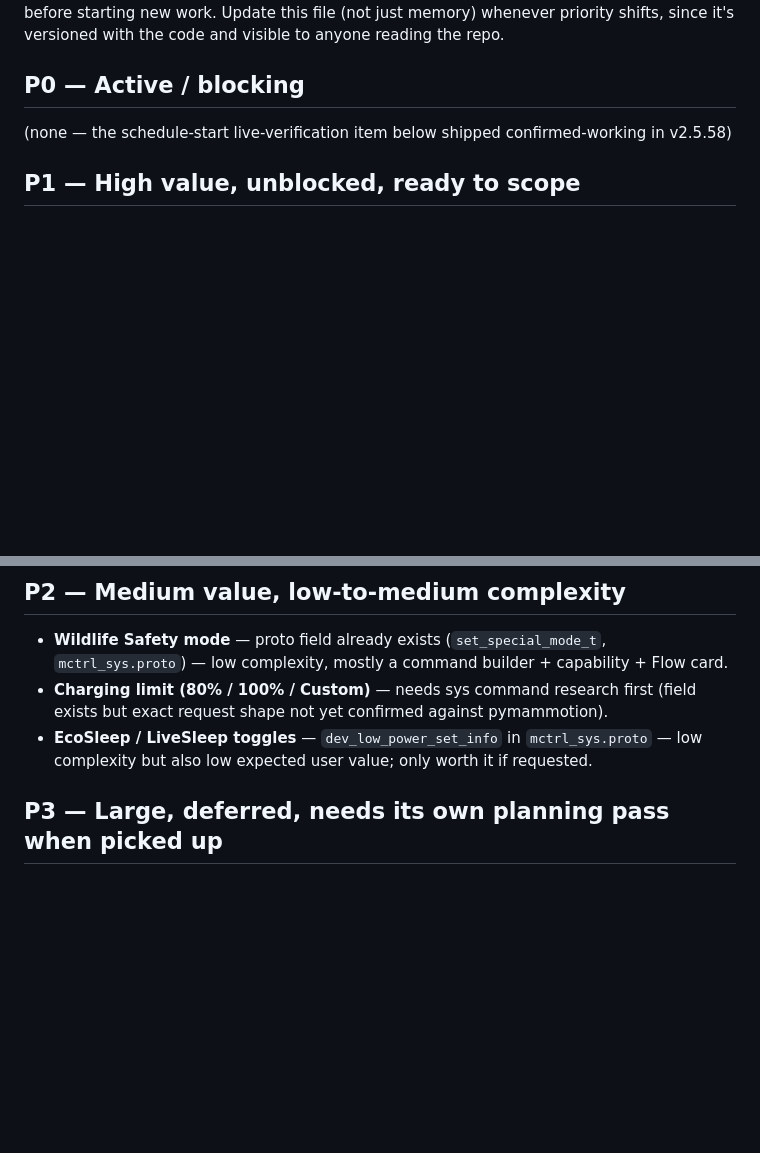
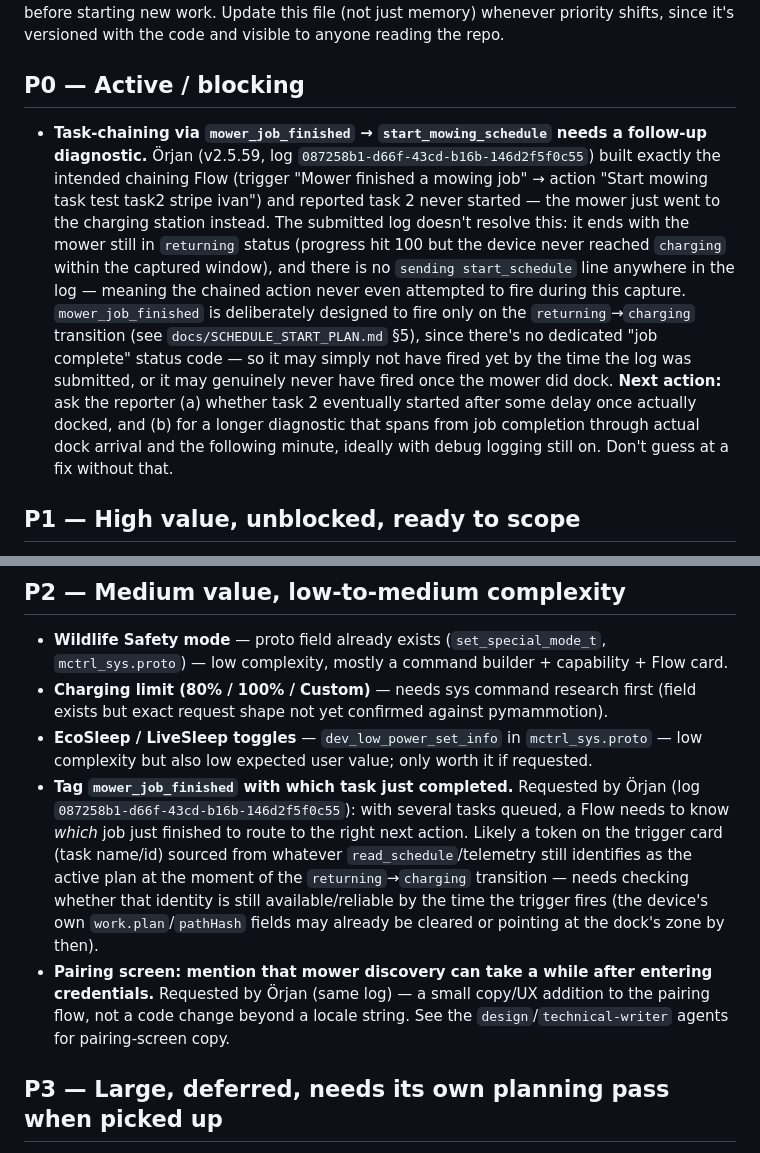
Before and after one commit to mathiastornblom/net.tornbloms.mammotion, a Markdown page: docs/ROADMAP.md, 2 parts joined by grey strips. Drawn GitHub-style; blank space fills up the shorter version.

Commit message:
Log new v2.5.59 diagnostic findings in the roadmap
Örjan's log 087258b1-d66f-43cd-b16b-146d2f5f0c55 confirms the schedule
picker fix worked (all tasks now show up), and surfaces two feature
requests (tag mower_job_finished with the completed task; mention
mower-discovery delay on the pairing screen) plus an unresolved report
that task chaining via mower_job_finished didn't start the next task.
The log doesn't show the mower ever reaching the charging transition,
so this needs a follow-up diagnostic before any fix is attempted.

Co-Authored-By: Claude Sonnet 5 <noreply@anthropic.com>
Claude-Session: https://claude.ai/code/session_01NbBFGeoR69VibseJFMB6Ro

```diff
--- a/docs/ROADMAP.md
+++ b/docs/ROADMAP.md
@@ -7,7 +7,20 @@ versioned with the code and visible to anyone reading the repo.
 
 ## P0 — Active / blocking
 
-(none — the schedule-start live-verification item below shipped confirmed-working in v2.5.58)
+- **Task-chaining via `mower_job_finished` → `start_mowing_schedule` needs a follow-up diagnostic.**
+  Örjan (v2.5.59, log `087258b1-d66f-43cd-b16b-146d2f5f0c55`) built exactly the intended chaining
+  Flow (trigger "Mower finished a mowing job" → action "Start mowing task test task2 stripe ivan")
+  and reported task 2 never started — the mower just went to the charging station instead. The
+  submitted log doesn't resolve this: it ends with the mower still in `returning` status (progress
+  hit 100 but the device never reached `charging` within the captured window), and there is no
+  `sending start_schedule` line anywhere in the log — meaning the chained action never even
+  attempted to fire during this capture. `mower_job_finished` is deliberately designed to fire only
+  on the `returning`→`charging` transition (see `docs/SCHEDULE_START_PLAN.md` §5), since there's no
+  dedicated "job complete" status code — so it may simply not have fired yet by the time the log was
+  submitted, or it may genuinely never have fired once the mower did dock. **Next action:** ask the
+  reporter (a) whether task 2 eventually started after some delay once actually docked, and (b) for
+  a longer diagnostic that spans from job completion through actual dock arrival and the following
+  minute, ideally with debug logging still on. Don't guess at a fix without that.
 
 ## P1 — High value, unblocked, ready to scope
 
@@ -29,6 +42,16 @@ versioned with the code and visible to anyone reading the repo.
   but exact request shape not yet confirmed against pymammotion).
 - **EcoSleep / LiveSleep toggles** — `dev_low_power_set_info` in `mctrl_sys.proto` — low
   complexity but also low expected user value; only worth it if requested.
+- **Tag `mower_job_finished` with which task just completed.** Requested by Örjan (log
+  `087258b1-d66f-43cd-b16b-146d2f5f0c55`): with several tasks queued, a Flow needs to know *which*
+  job just finished to route to the right next action. Likely a token on the trigger card (task
+  name/id) sourced from whatever `read_schedule`/telemetry still identifies as the active plan at
+  the moment of the `returning`→`charging` transition — needs checking whether that identity is
+  still available/reliable by the time the trigger fires (the device's own `work.plan`/`pathHash`
+  fields may already be cleared or pointing at the dock's zone by then).
+- **Pairing screen: mention that mower discovery can take a while after entering credentials.**
+  Requested by Örjan (same log) — a small copy/UX addition to the pairing flow, not a code change
+  beyond a locale string. See the `design`/`technical-writer` agents for pairing-screen copy.
 
 ## P3 — Large, deferred, needs its own planning pass when picked up
 
```
